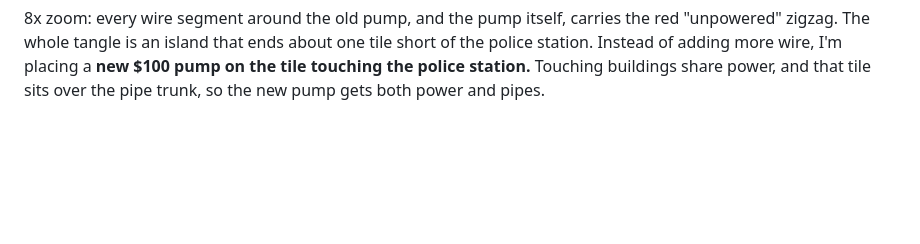
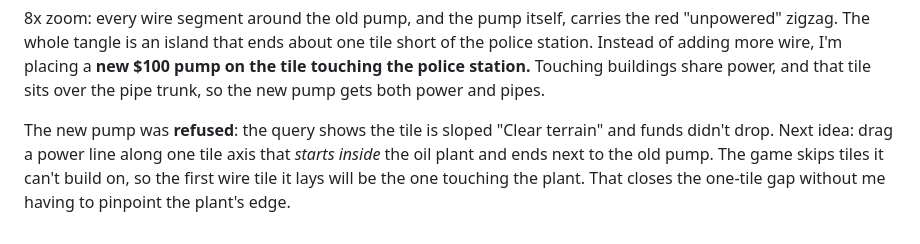
Before and after one commit to davidfromkansas/simcity2000-agent, a Markdown page: JOURNAL.md, the part around the change. Drawn GitHub-style; blank space fills up the shorter version.

Commit message:
Journal: pump refused on slope; line from inside plant
Co-Authored-By: David Lie-Tjauw <david.lietjauw@gmail.com>

```diff
--- a/JOURNAL.md
+++ b/JOURNAL.md
@@ -549,3 +549,9 @@ red "unpowered" zigzag. The whole tangle is an island that ends about one tile s
 of the police station. Instead of adding more wire, I'm placing a **new $100 pump on
 the tile touching the police station.** Touching buildings share power, and that tile
 sits over the pipe trunk, so the new pump gets both power and pipes.
+
+The new pump was **refused**: the query shows the tile is sloped "Clear terrain" and
+funds didn't drop. Next idea: drag a power line along one tile axis that *starts
+inside* the oil plant and ends next to the old pump. The game skips tiles it can't
+build on, so the first wire tile it lays will be the one touching the plant. That
+closes the one-tile gap without me having to pinpoint the plant's edge.
```
